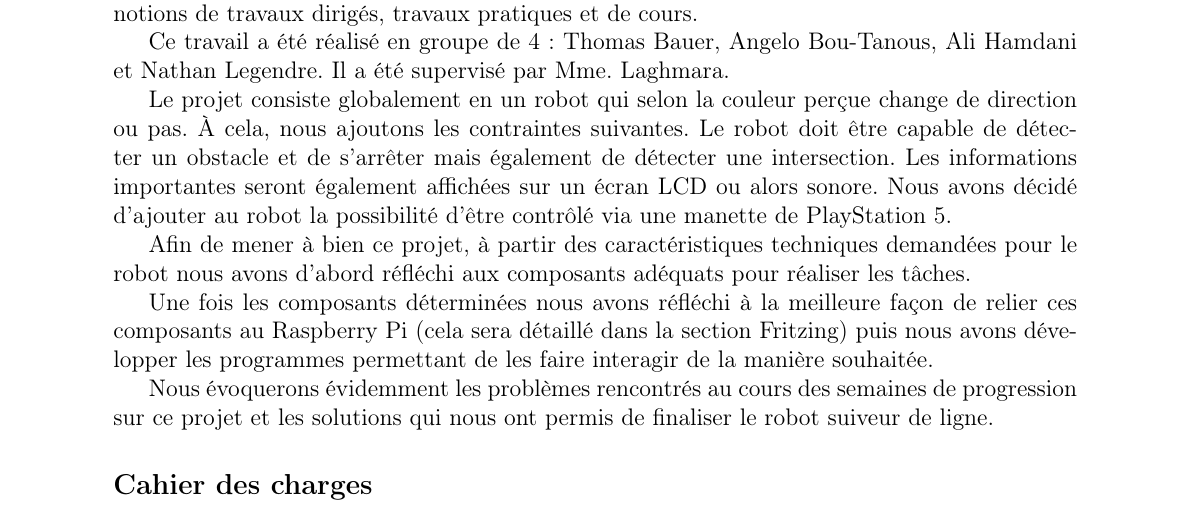
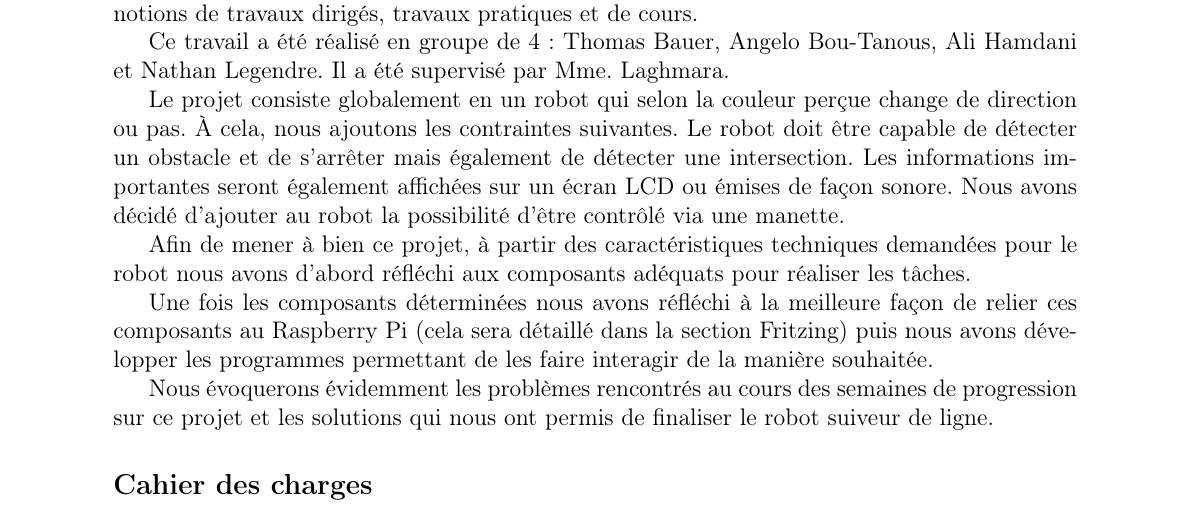
Before and after one commit to nlegendree/line-following-robot, a LaTeX document (latex/rapport.tex, which reads latex/introduction.tex): part of page 3 of 26, cut so that both start at the same text. Compiled offline with pdfLaTeX.

Commit message:
Quelques moddifs

```diff
--- a/latex/introduction.tex
+++ b/latex/introduction.tex
@@ -2,7 +2,7 @@ Dans le cadre du cours Électronique pour les systèmes embarqués nous avons r
 
 Ce travail a été réalisé en groupe de 4 : Thomas Bauer, Angelo Bou-Tanous, Ali Hamdani et Nathan Legendre. Il a été supervisé par Mme. Laghmara.
 
-Le projet consiste globalement en un robot qui selon la couleur perçue change de direction ou pas. À cela, nous ajoutons les contraintes suivantes. Le robot doit être capable de détecter un obstacle et de s'arrêter mais également de détecter une intersection. Les informations importantes seront également affichées sur un écran LCD ou alors sonore. Nous avons décidé d'ajouter au robot la possibilité d'être contrôlé via une manette de PlayStation 5.
+Le projet consiste globalement en un robot qui selon la couleur perçue change de direction ou pas. À cela, nous ajoutons les contraintes suivantes. Le robot doit être capable de détecter un obstacle et de s'arrêter mais également de détecter une intersection. Les informations importantes seront également affichées sur un écran LCD ou émises de façon sonore. Nous avons décidé d'ajouter au robot la possibilité d'être contrôlé via une manette.
 
 Afin de mener à bien ce projet, à partir des caractéristiques techniques demandées pour le robot nous avons d'abord réfléchi aux composants adéquats pour réaliser les tâches.
 
```
